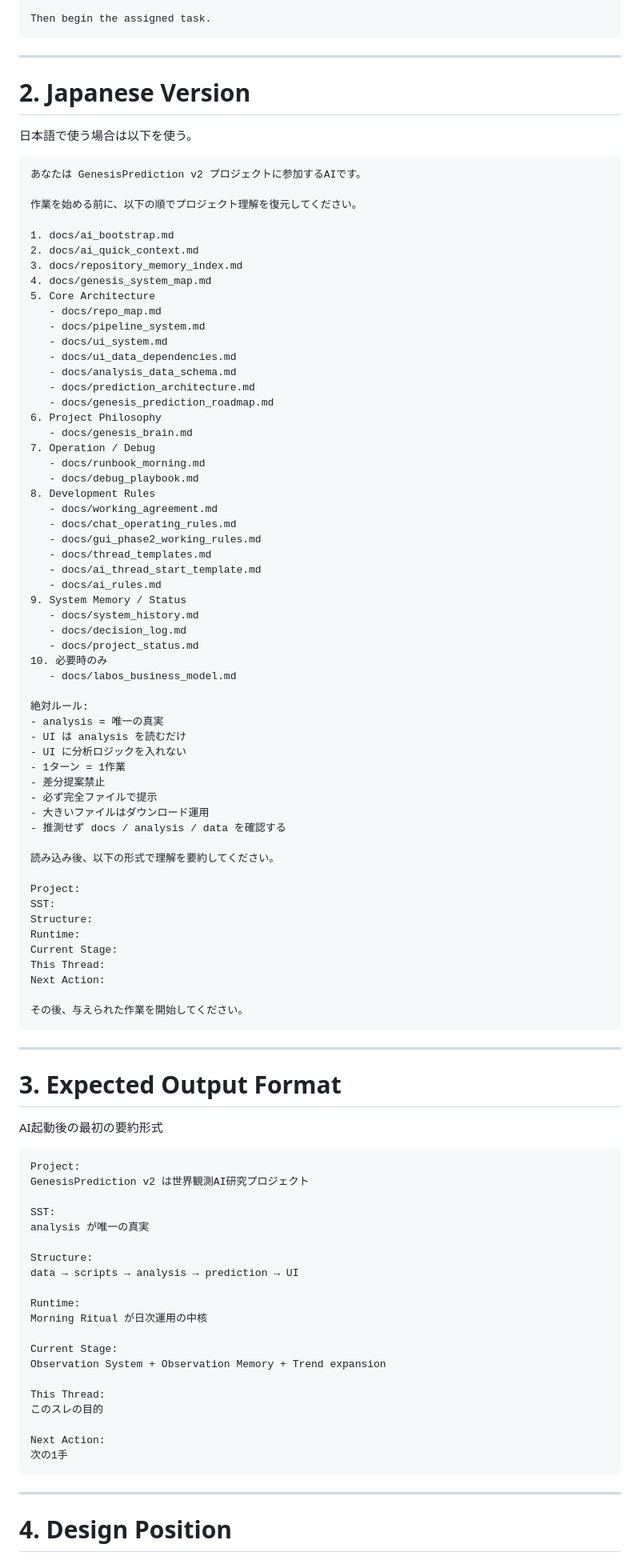
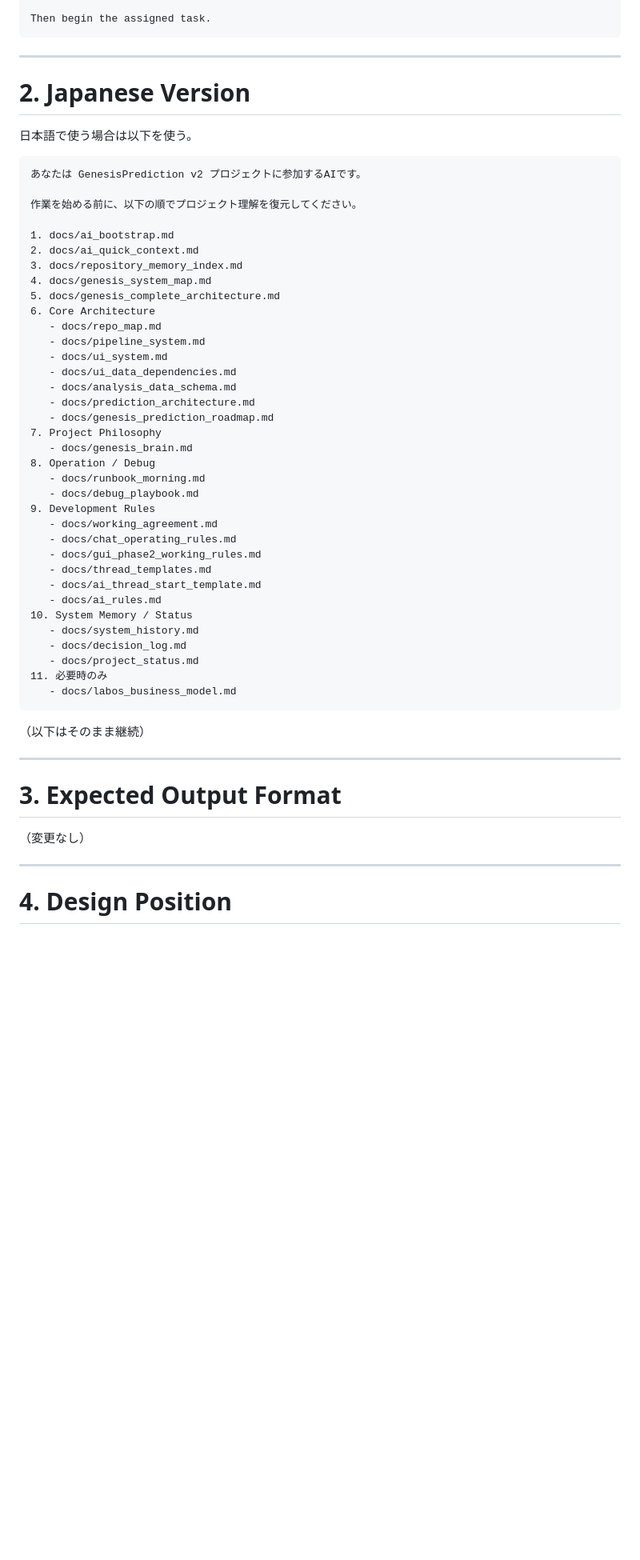
Before and after one commit to yalocco/GenesisPrediction_v2, a Markdown page: docs/AI_SELF_BOOT_PROMPT.md, the part around one of its changes. Shown at 80% size. Drawn GitHub-style; blank space fills up the shorter version.

Commit message:
AI boot prompt: add genesis_complete_architecture to load order

`````diff
--- a/docs/AI_SELF_BOOT_PROMPT.md
+++ b/docs/AI_SELF_BOOT_PROMPT.md
@@ -95,7 +93,7 @@ This Thread:
 Next Action:
 
 Then begin the assigned task.
-```
+````
 
 ---
 
@@ -112,7 +110,8 @@ Then begin the assigned task.
 2. docs/ai_quick_context.md
 3. docs/repository_memory_index.md
 4. docs/genesis_system_map.md
-5. Core Architecture
+5. docs/genesis_complete_architecture.md
+6. Core Architecture
    - docs/repo_map.md
    - docs/pipeline_system.md
    - docs/ui_system.md
@@ -120,76 +119,33 @@ Then begin the assigned task.
    - docs/analysis_data_schema.md
    - docs/prediction_architecture.md
    - docs/genesis_prediction_roadmap.md
-6. Project Philosophy
+7. Project Philosophy
    - docs/genesis_brain.md
-7. Operation / Debug
+8. Operation / Debug
    - docs/runbook_morning.md
    - docs/debug_playbook.md
-8. Development Rules
+9. Development Rules
    - docs/working_agreement.md
    - docs/chat_operating_rules.md
    - docs/gui_phase2_working_rules.md
    - docs/thread_templates.md
    - docs/ai_thread_start_template.md
    - docs/ai_rules.md
-9. System Memory / Status
+10. System Memory / Status
    - docs/system_history.md
    - docs/decision_log.md
    - docs/project_status.md
-10. 必要時のみ
+11. 必要時のみ
    - docs/labos_business_model.md
+```
 
-絶対ルール:
-- analysis = 唯一の真実
-- UI は analysis を読むだけ
-- UI に分析ロジックを入れない
-- 1ターン = 1作業
-- 差分提案禁止
-- 必ず完全ファイルで提示
-- 大きいファイルはダウンロード運用
-- 推測せず docs / analysis / data を確認する
-
-読み込み後、以下の形式で理解を要約してください。
-
-Project:
-SST:
-Structure:
-Runtime:
-Current Stage:
-This Thread:
-Next Action:
-
-その後、与えられた作業を開始してください。
-```
+（以下はそのまま継続）
 
 ---
 
 # 3. Expected Output Format
 
-AI起動後の最初の要約形式
-
-```text
-Project:
-GenesisPrediction v2 は世界観測AI研究プロジェクト
-
-SST:
-analysis が唯一の真実
-
-Structure:
-data → scripts → analysis → prediction → UI
-
-Runtime:
-Morning Ritual が日次運用の中核
-
-Current Stage:
-Observation System + Observation Memory + Trend expansion
-
-This Thread:
-このスレの目的
-
-Next Action:
-次の1手
-```
+（変更なし）
 
 ---
 
`````
Also changed, not shown: other parts of docs/AI_SELF_BOOT_PROMPT.md (+21 -99 lines).
